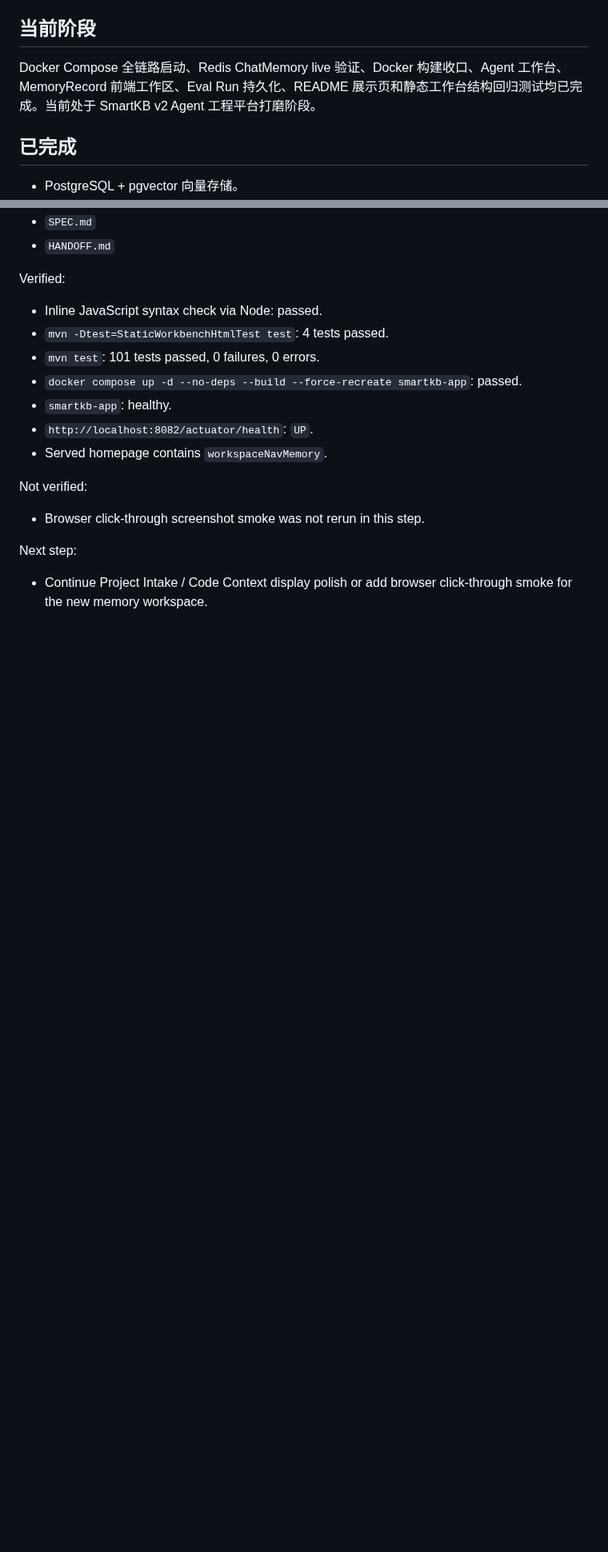
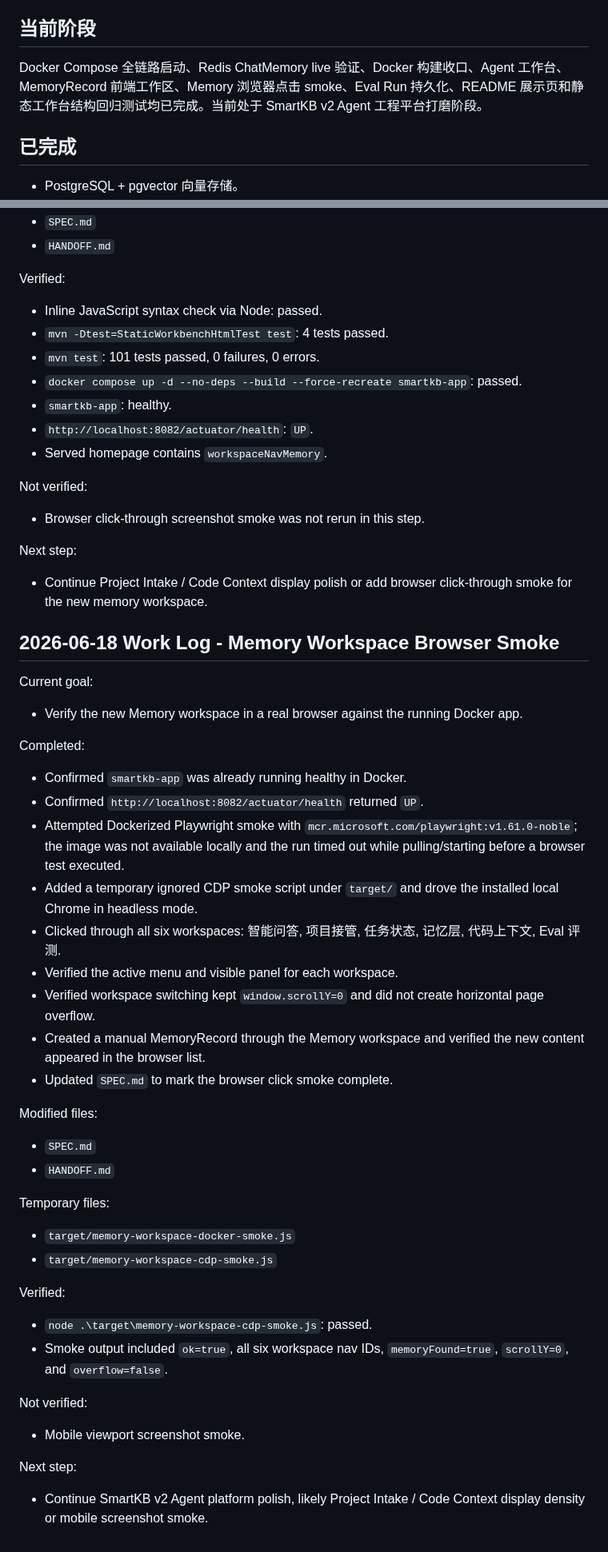
Before and after one commit to xiongzhi-xz/smartkb-java21-spring-ai-rag, a Markdown page: HANDOFF.md, 2 parts joined by grey strips. Shown at 80% size. Rendered like a GitHub page; blank space fills up the shorter version.

Commit message:
test: record memory workspace browser smoke

```diff
--- a/HANDOFF.md
+++ b/HANDOFF.md
@@ -11,7 +11,7 @@
 
 ## 当前阶段
 
-Docker Compose 全链路启动、Redis ChatMemory live 验证、Docker 构建收口、Agent 工作台、MemoryRecord 前端工作区、Eval Run 持久化、README 展示页和静态工作台结构回归测试均已完成。当前处于 SmartKB v2 Agent 工程平台打磨阶段。
+Docker Compose 全链路启动、Redis ChatMemory live 验证、Docker 构建收口、Agent 工作台、MemoryRecord 前端工作区、Memory 浏览器点击 smoke、Eval Run 持久化、README 展示页和静态工作台结构回归测试均已完成。当前处于 SmartKB v2 Agent 工程平台打磨阶段。
 
 ## 已完成
 
@@ -729,3 +729,37 @@ Not verified:
 
 Next step:
 - Continue Project Intake / Code Context display polish or add browser click-through smoke for the new memory workspace.
+
+## 2026-06-18 Work Log - Memory Workspace Browser Smoke
+
+Current goal:
+- Verify the new Memory workspace in a real browser against the running Docker app.
+
+Completed:
+- Confirmed `smartkb-app` was already running healthy in Docker.
+- Confirmed `http://localhost:8082/actuator/health` returned `UP`.
+- Attempted Dockerized Playwright smoke with `mcr.microsoft.com/playwright:v1.61.0-noble`; the image was not available locally and the run timed out while pulling/starting before a browser test executed.
+- Added a temporary ignored CDP smoke script under `target/` and drove the installed local Chrome in headless mode.
+- Clicked through all six workspaces: 智能问答, 项目接管, 任务状态, 记忆层, 代码上下文, Eval 评测.
+- Verified the active menu and visible panel for each workspace.
+- Verified workspace switching kept `window.scrollY=0` and did not create horizontal page overflow.
+- Created a manual MemoryRecord through the Memory workspace and verified the new content appeared in the browser list.
+- Updated `SPEC.md` to mark the browser click smoke complete.
+
+Modified files:
+- `SPEC.md`
+- `HANDOFF.md`
+
+Temporary files:
+- `target/memory-workspace-docker-smoke.js`
+- `target/memory-workspace-cdp-smoke.js`
+
+Verified:
+- `node .\target\memory-workspace-cdp-smoke.js`: passed.
+- Smoke output included `ok=true`, all six workspace nav IDs, `memoryFound=true`, `scrollY=0`, and `overflow=false`.
+
+Not verified:
+- Mobile viewport screenshot smoke.
+
+Next step:
+- Continue SmartKB v2 Agent platform polish, likely Project Intake / Code Context display density or mobile screenshot smoke.
```
Also changed, not shown: other parts of HANDOFF.md (+7 -7 lines), SPEC.md (+1 -0 lines).
